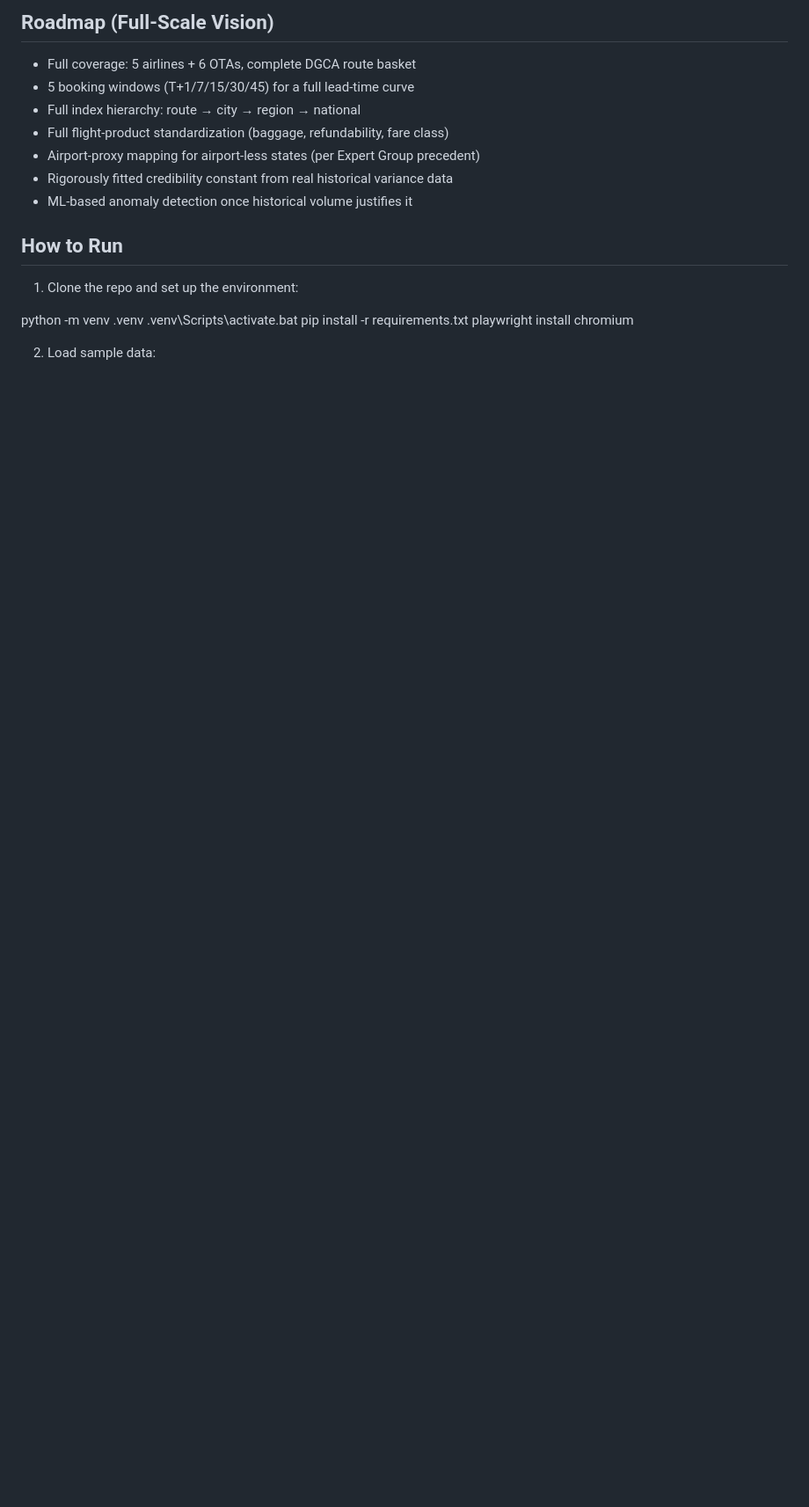
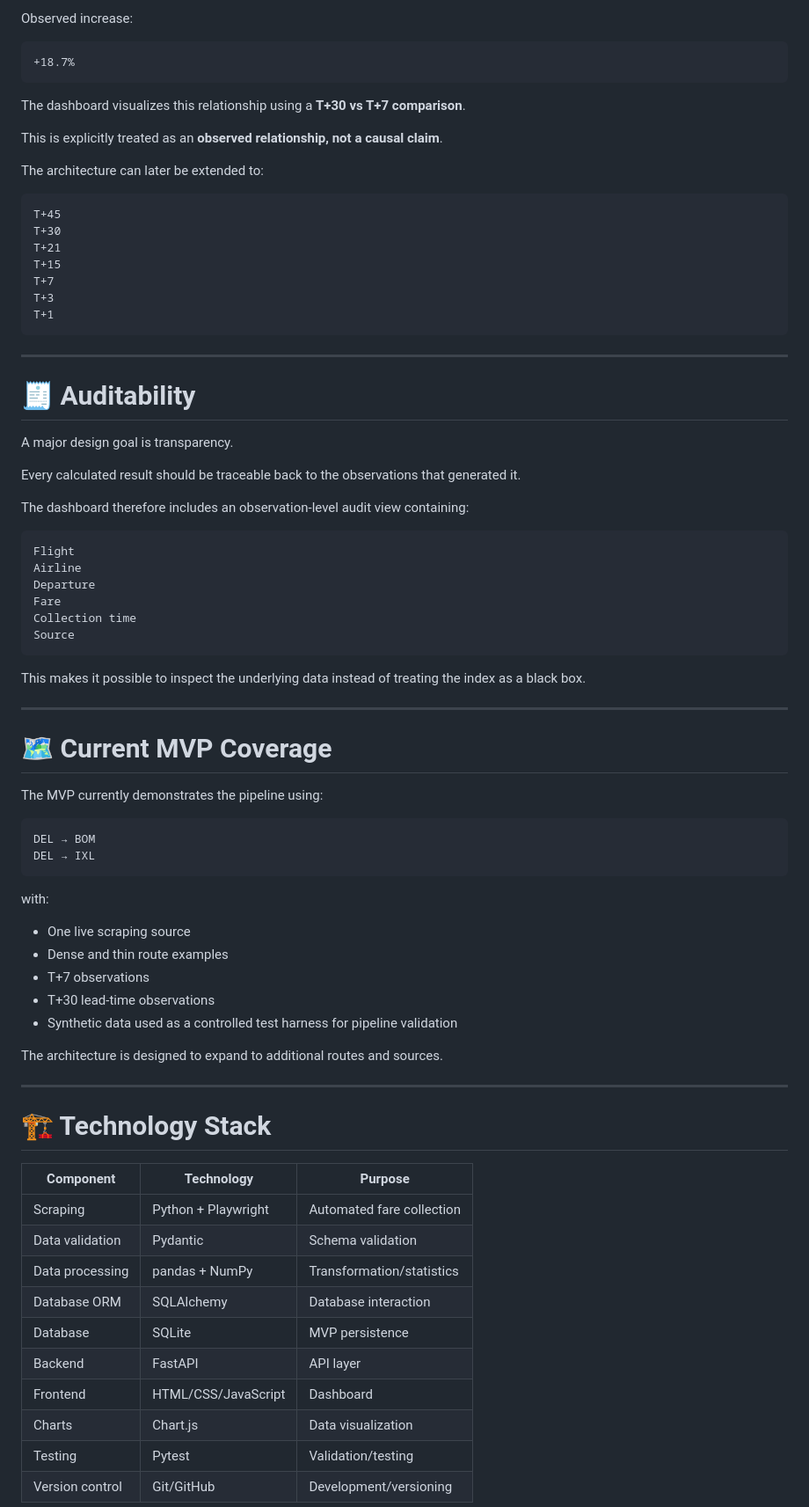
Before and after one commit to Yashasvi-Kushwaha/airfare-price-index-india, a Markdown page: README.md, the part around one of its changes. Shown at 88% size. GitHub-like rendering; blank space fills up the shorter version.

Commit message:
Add comprehensive README covering problem, methodology, architecture, and honest scope

````diff
--- a/README.md
+++ b/README.md
@@ -166,21 +274,82 @@ calculation itself is correctly matched by flight and unaffected).
 
-## Roadmap (Full-Scale Vision)
-- Full coverage: 5 airlines + 6 OTAs, complete DGCA route basket
-- 5 booking windows (T+1/7/15/30/45) for a full lead-time curve
-- Full index hierarchy: route → city → region → national
-- Full flight-product standardization (baggage, refundability, fare class)
-- Airport-proxy mapping for airport-less states (per Expert Group precedent)
-- Rigorously fitted credibility constant from real historical variance data
-- ML-based anomaly detection once historical volume justifies it
+Observed increase:
 
-## How to Run
+```text
++18.7%
+```
 
-1. Clone the repo and set up the environment:
+The dashboard visualizes this relationship using a **T+30 vs T+7 comparison**.
 
-python -m venv .venv
-.venv\Scripts\activate.bat
-pip install -r requirements.txt
-playwright install chromium
+This is explicitly treated as an **observed relationship, not a causal claim**.
 
-2. Load sample data:
+The architecture can later be extended to:
 
+```text
+T+45
+T+30
+T+21
+T+15
+T+7
+T+3
+T+1
+```
+
+---
+
+# 🧾 Auditability
+
+A major design goal is transparency.
+
+Every calculated result should be traceable back to the observations that generated it.
+
+The dashboard therefore includes an observation-level audit view containing:
+
+```text
+Flight
+Airline
+Departure
+Fare
+Collection time
+Source
+```
+
+This makes it possible to inspect the underlying data instead of treating the index as a black box.
+
+---
+
+# 🗺️ Current MVP Coverage
+
+The MVP currently demonstrates the pipeline using:
+
+```text
+DEL → BOM
+DEL → IXL
+```
+
+with:
+
+* One live scraping source
+* Dense and thin route examples
+* T+7 observations
+* T+30 lead-time observations
+* Synthetic data used as a controlled test harness for pipeline validation
+
+The architecture is designed to expand to additional routes and sources.
+
+---
+
+# 🏗️ Technology Stack
+
+| Component       | Technology          | Purpose                   |
+| --------------- | ------------------- | ------------------------- |
+| Scraping        | Python + Playwright | Automated fare collection |
+| Data validation | Pydantic            | Schema validation         |
+| Data processing | pandas + NumPy      | Transformation/statistics |
+| Database ORM    | SQLAlchemy          | Database interaction      |
+| Database        | SQLite              | MVP persistence           |
+| Backend         | FastAPI             | API layer                 |
+| Frontend        | HTML/CSS/JavaScript | Dashboard                 |
+| Charts          | Chart.js            | Data visualization        |
+| Testing         | Pytest              | Validation/testing        |
+| Version control | Git/GitHub          | Development/versioning    |
+
````
Also changed, not shown: other parts of README.md (+479 -152 lines).
